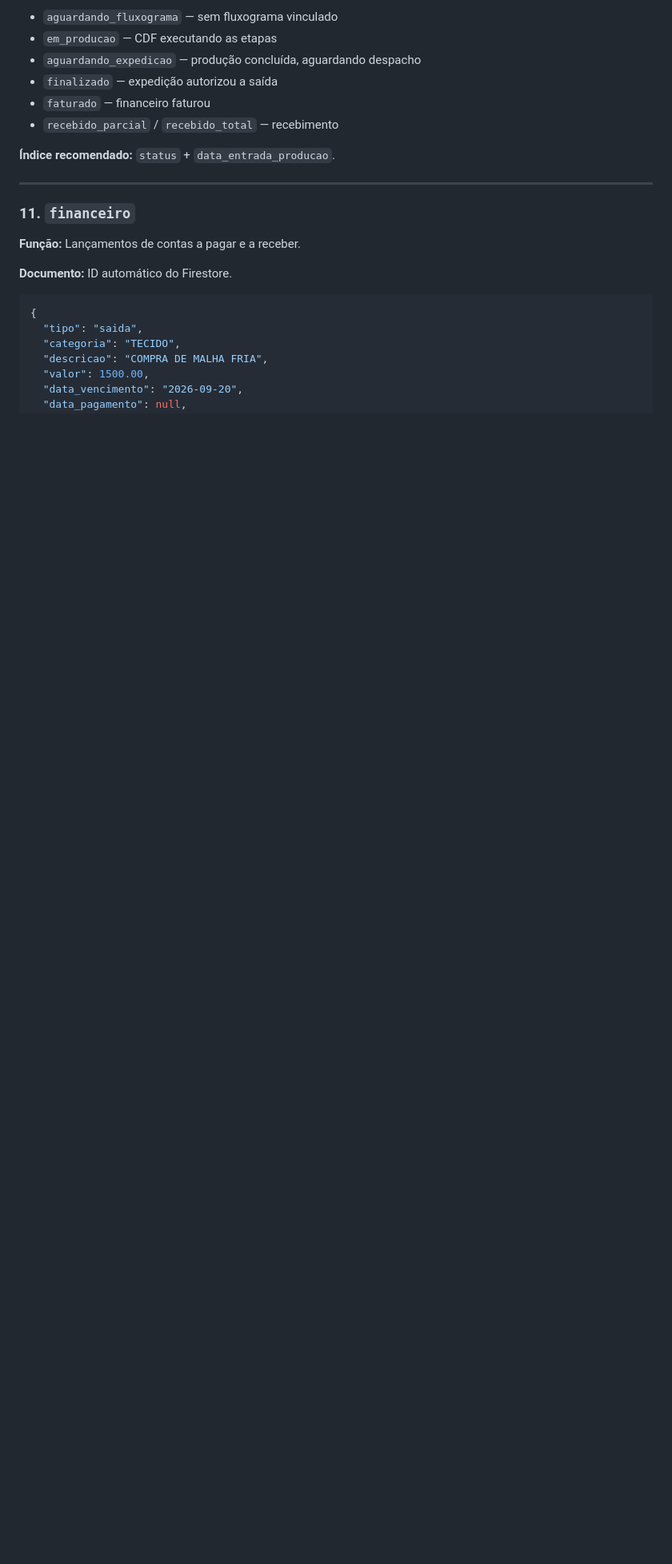
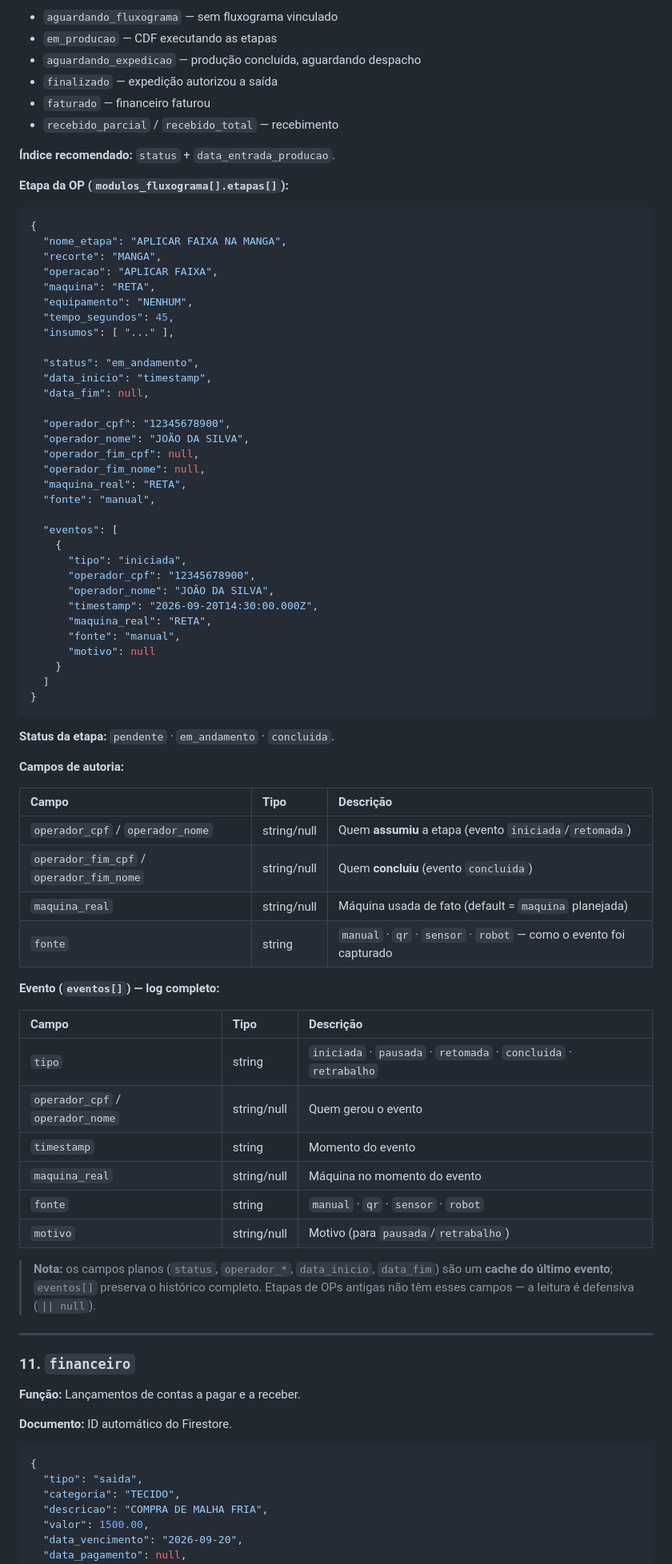
Before and after one commit to PherVanzeli/7site, a Markdown page: docs/modelo-dados.md, the part around one of its changes. Shown at 80% size. GitHub-like rendering; blank space fills up the shorter version.

Commit message:
docs: documenta autoria, fonte e eventos[] por etapa

````diff
--- a/docs/modelo-dados.md
+++ b/docs/modelo-dados.md
@@ -390,6 +390,67 @@ O 7Site utiliza **Firestore** (Firebase), um banco NoSQL baseado em **coleções
 
 **Índice recomendado:** `status` + `data_entrada_producao`.
 
+**Etapa da OP (`modulos_fluxograma[].etapas[]`):**
+
+```json
+{
+  "nome_etapa": "APLICAR FAIXA NA MANGA",
+  "recorte": "MANGA",
+  "operacao": "APLICAR FAIXA",
+  "maquina": "RETA",
+  "equipamento": "NENHUM",
+  "tempo_segundos": 45,
+  "insumos": [ "..." ],
+
+  "status": "em_andamento",
+  "data_inicio": "timestamp",
+  "data_fim": null,
+
+  "operador_cpf": "12345678900",
+  "operador_nome": "JOÃO DA SILVA",
+  "operador_fim_cpf": null,
+  "operador_fim_nome": null,
+  "maquina_real": "RETA",
+  "fonte": "manual",
+
+  "eventos": [
+    {
+      "tipo": "iniciada",
+      "operador_cpf": "12345678900",
+      "operador_nome": "JOÃO DA SILVA",
+      "timestamp": "2026-09-20T14:30:00.000Z",
+      "maquina_real": "RETA",
+      "fonte": "manual",
+      "motivo": null
+    }
+  ]
+}
+```
+
+**Status da etapa:** `pendente` · `em_andamento` · `concluida`.
+
+**Campos de autoria:**
+
+| Campo | Tipo | Descrição |
+| :--- | :--- | :--- |
+| `operador_cpf` / `operador_nome` | string/null | Quem **assumiu** a etapa (evento `iniciada`/`retomada`) |
+| `operador_fim_cpf` / `operador_fim_nome` | string/null | Quem **concluiu** (evento `concluida`) |
+| `maquina_real` | string/null | Máquina usada de fato (default = `maquina` planejada) |
+| `fonte` | string | `manual` · `qr` · `sensor` · `robot` — como o evento foi capturado |
+
+**Evento (`eventos[]`) — log completo:**
+
+| Campo | Tipo | Descrição |
+| :--- | :--- | :--- |
+| `tipo` | string | `iniciada` · `pausada` · `retomada` · `concluida` · `retrabalho` |
+| `operador_cpf` / `operador_nome` | string/null | Quem gerou o evento |
+| `timestamp` | string | Momento do evento |
+| `maquina_real` | string/null | Máquina no momento do evento |
+| `fonte` | string | `manual` · `qr` · `sensor` · `robot` |
+| `motivo` | string/null | Motivo (para `pausada`/`retrabalho`) |
+
+> **Nota:** os campos planos (`status`, `operador_*`, `data_inicio`, `data_fim`) são um **cache do último evento**; `eventos[]` preserva o histórico completo. Etapas de OPs antigas não têm esses campos — a leitura é defensiva (`|| null`).
+
 ---
 
 
````
Also changed, not shown: other parts of docs/modelo-dados.md (+2 -0 lines).
